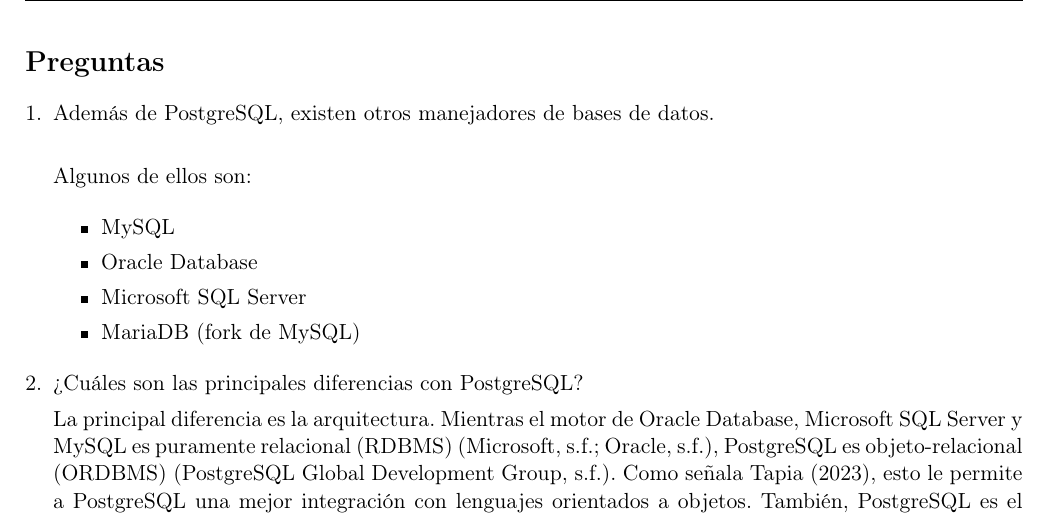
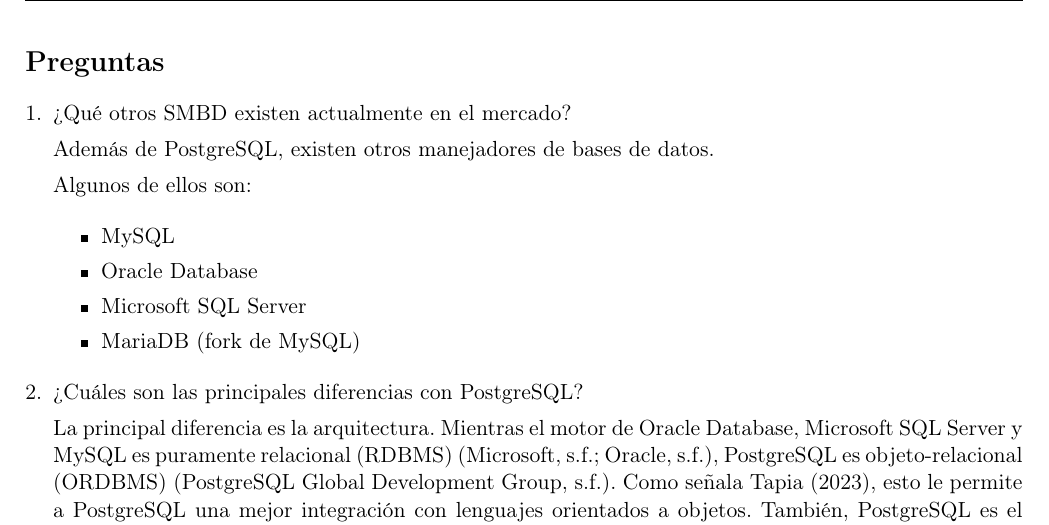
Before and after one commit to romanbott/fbd, a LaTeX document (Practica01_DoblesComillas/preguntas/preguntas.tex, which reads Practica01_DoblesComillas/preguntas/respuestas/1.tex): part of page 2 of 3, cut so that both start at the same text. Compiled offline with pdfLaTeX.

Commit message:
fix: agregar pregunta 1

```diff
--- a/Practica01_DoblesComillas/preguntas/respuestas/1.tex
+++ b/Practica01_DoblesComillas/preguntas/respuestas/1.tex
@@ -1,4 +1,6 @@
-\item Además de PostgreSQL, existen otros manejadores de bases de datos.\\
+\item ¿Qué otros SMBD existen actualmente en el mercado?
+
+Además de PostgreSQL, existen otros manejadores de bases de datos.
 
 Algunos de ellos son:
 
```
